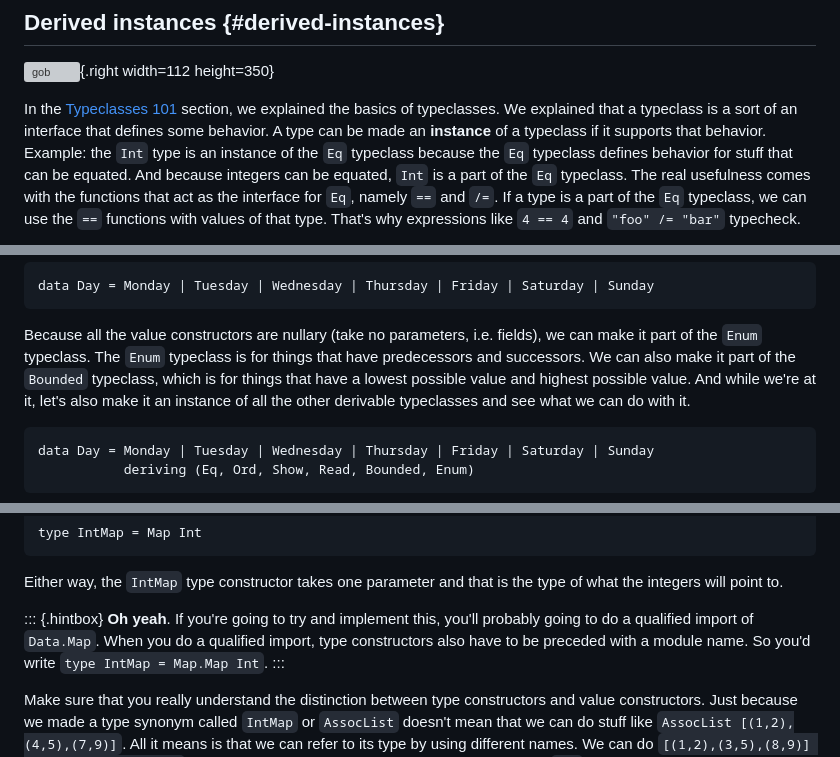
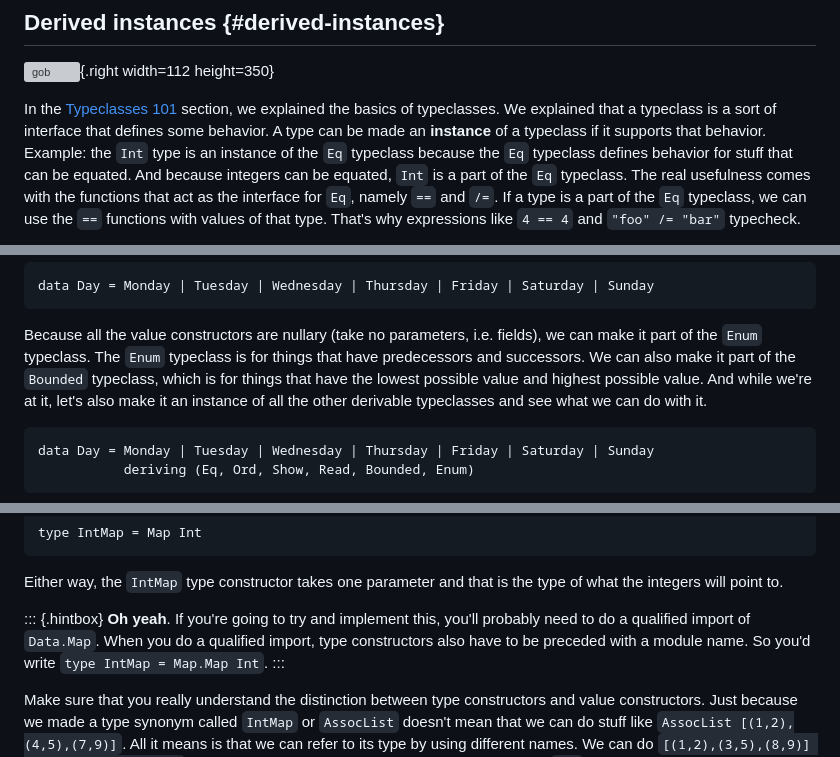
Before and after one commit to learnyouahaskell/learnyouahaskell.github.io, a Markdown page: markdown/source_md/making-our-own-types-and-typeclasses.md, 3 parts joined by grey strips. Rendered like a GitHub page; grey boxes are pictures that could not be loaded.

Commit message:
Update and review making-our-own-types-and-typeclasses.md

````diff
--- a/markdown/source_md/making-our-own-types-and-typeclasses.md
+++ b/markdown/source_md/making-our-own-types-and-typeclasses.md
@@ -537,7 +537,7 @@ Vector 148 666 222
 ![gob](assets/images/making-our-own-types-and-typeclasses/gob.png){.right width=112 height=350}
 
 In the [Typeclasses 101](types-and-typeclasses.html#typeclasses-101) section, we explained the basics of typeclasses.
-We explained that a typeclass is a sort of an interface that defines some behavior.
+We explained that a typeclass is a sort of interface that defines some behavior.
 A type can be made an **instance** of a typeclass if it supports that behavior.
 Example: the `Int` type is an instance of the `Eq` typeclass because the `Eq` typeclass defines behavior for stuff that can be equated.
 And because integers can be equated, `Int` is a part of the `Eq` typeclass.
@@ -697,7 +697,7 @@ data Day = Monday | Tuesday | Wednesday | Thursday | Friday | Saturday | Sunday
 
 Because all the value constructors are nullary (take no parameters, i.e. fields), we can make it part of the `Enum` typeclass.
 The `Enum` typeclass is for things that have predecessors and successors.
-We can also make it part of the `Bounded` typeclass, which is for things that have a lowest possible value and highest possible value.
+We can also make it part of the `Bounded` typeclass, which is for things that have the lowest possible value and highest possible value.
 And while we're at it, let's also make it an instance of all the other derivable typeclasses and see what we can do with it.
 
 ```{.haskell:hs}
@@ -857,7 +857,7 @@ Either way, the `IntMap` type constructor takes one parameter and that is the ty
 
 ::: {.hintbox}
 **Oh yeah**.
-If you're going to try and implement this, you'll probably going to do a qualified import of `Data.Map`.
+If you're going to try and implement this, you'll probably need to do a qualified import of `Data.Map`.
 When you do a qualified import, type constructors also have to be preceded with a module name.
 So you'd write `type IntMap = Map.Map Int`.
 :::
````
Also changed, not shown: other parts of markdown/source_md/making-our-own-types-and-typeclasses.md (+1 -1 lines).
